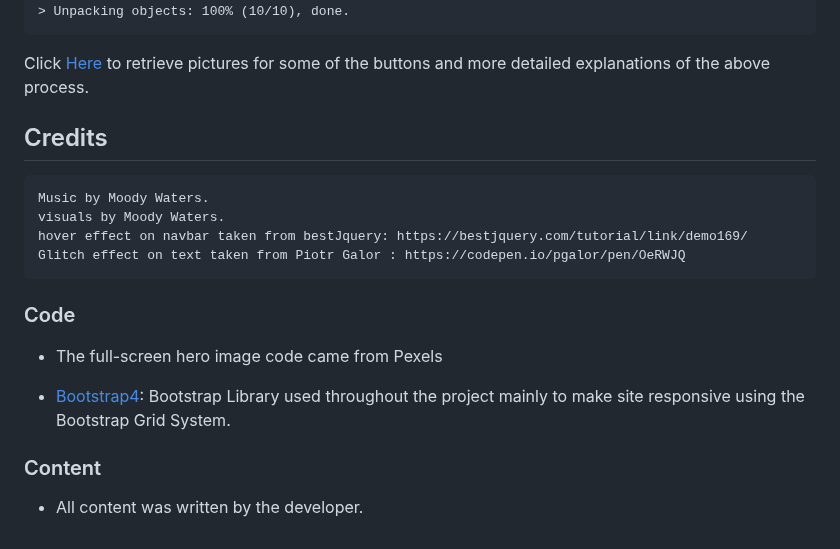
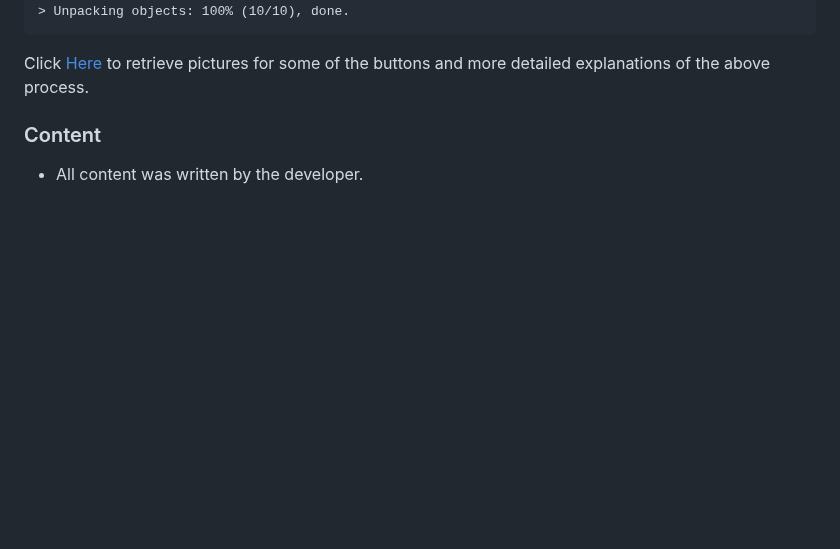
Before and after one commit to Moodyw03/moodloop-final, a Markdown page: TESTING.md, the part around the change. Rendered like a GitHub page; blank space fills up the shorter version.

```diff
--- a/TESTING.md
+++ b/TESTING.md
@@ -96,20 +96,6 @@ $ git clone https://github.com/YOUR-USERNAME/YOUR-REPOSITORY
 
 Click [Here](https://help.github.com/en/github/creating-cloning-and-archiving-repositories/cloning-a-repository#cloning-a-repository-to-github-desktop) to retrieve pictures for some of the buttons and more detailed explanations of the above process.
 
-## Credits
-    Music by Moody Waters.
-    visuals by Moody Waters.
-    hover effect on navbar taken from bestJquery: https://bestjquery.com/tutorial/link/demo169/
-    Glitch effect on text taken from Piotr Galor : https://codepen.io/pgalor/pen/OeRWJQ
-
-
-### Code
-
--   The full-screen hero image code came from Pexels
-
--   [Bootstrap4](https://getbootstrap.com/docs/4.4/getting-started/introduction/): Bootstrap Library used throughout the project mainly to make site responsive using the Bootstrap Grid System.
-
-
 
 ### Content
 
```
